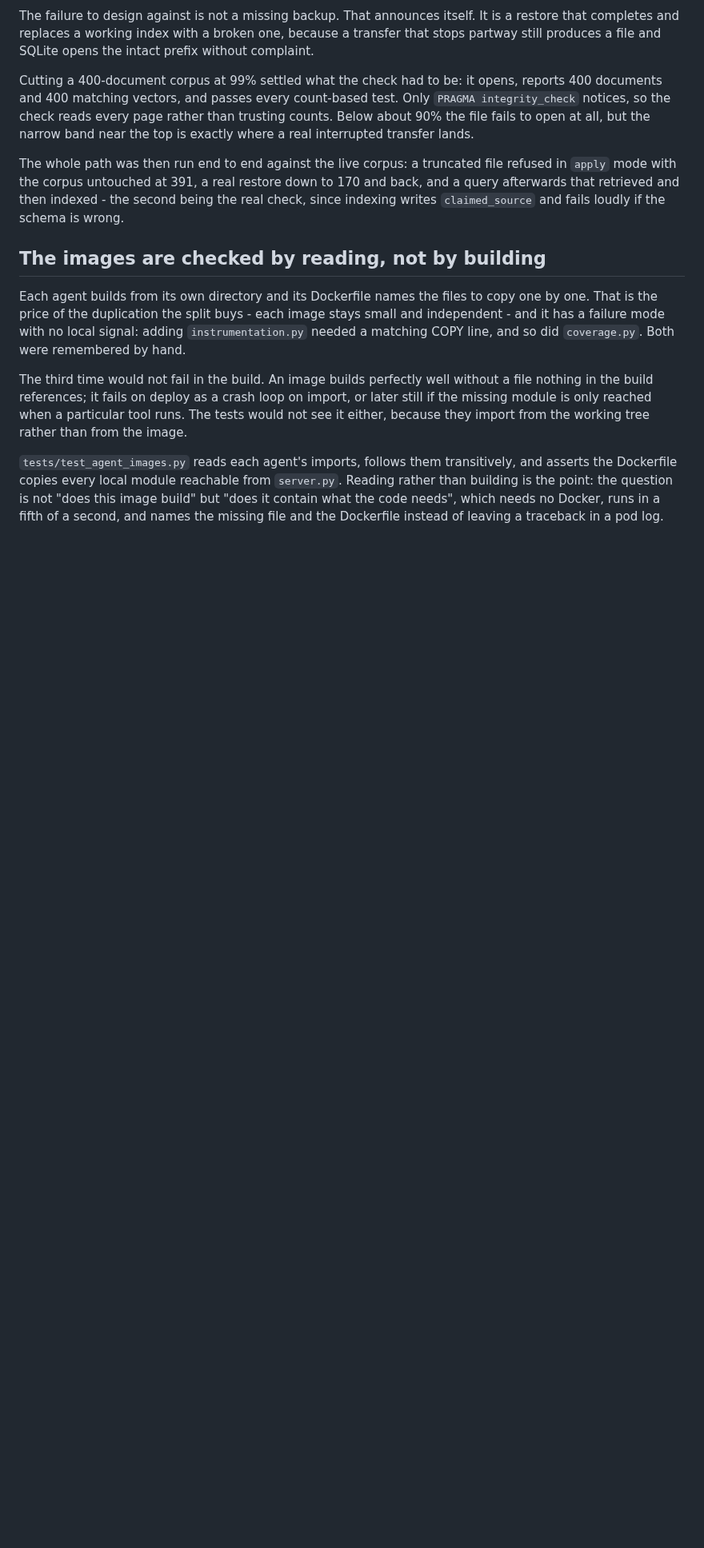
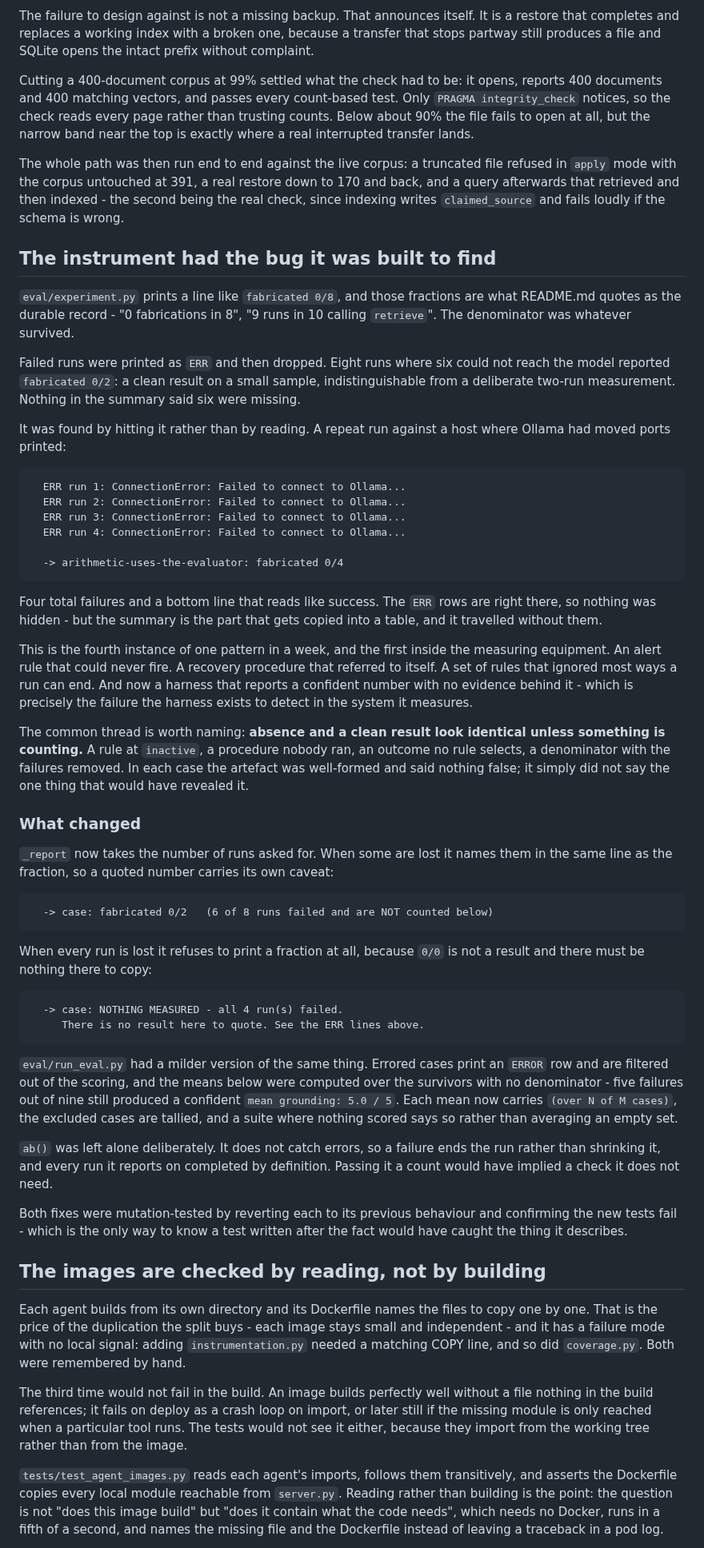
Before and after one commit to mh-naderi/distributed-agent-orchestrator, a Markdown page: docs/architecture.md, the part around one of its changes. Shown at 80% size. Drawn GitHub-style; blank space fills up the shorter version.

Commit message:
Name the pattern the harness had turned out to share
Fourth instance in a week, and the first inside the measuring equipment.
An alert rule that could never fire. A recovery procedure that referred to
itself. A set of rules ignoring most ways a run can end. And a harness
reporting a confident number with no evidence behind it, which is exactly
what it exists to detect in the system it measures.

The architecture note states the thread rather than only the incident:
absence and a clean result look identical unless something is counting. A
rule at inactive, a procedure nobody ran, an outcome no rule selects, a
denominator with the failures removed. In each case the artefact was
well-formed and said nothing false - it just did not say the one thing
that would have revealed it.

It records the actual output that exposed this, because the shape is the
argument: four ERR lines and a bottom line reading "fabricated 0/4". The
ERR rows were never hidden. The summary is the part that gets copied into
a table, and it travelled without them.

The runbook gains the practical half - check the denominator before
quoting the number, and the usual reason a whole run fails is the model
backend rather than the case, since the harness runs on the host and
needs OLLAMA_HOST pointing at the port Ollama actually bound.

It also notes ab() was left alone on purpose: it does not catch errors, so
a failure ends the run rather than shrinking it, and passing it a count
would imply a check it does not need.

````diff
--- a/docs/architecture.md
+++ b/docs/architecture.md
@@ -814,6 +815,79 @@ refused in `apply` mode with the corpus untouched at 391, a real restore down to
 second being the real check, since indexing writes `claimed_source` and fails
 loudly if the schema is wrong.
 
+## The instrument had the bug it was built to find
+
+`eval/experiment.py` prints a line like `fabricated 0/8`, and those fractions
+are what README.md quotes as the durable record - "0 fabrications in 8", "9 runs
+in 10 calling `retrieve`". The denominator was whatever survived.
+
+Failed runs were printed as `ERR` and then dropped. Eight runs where six could
+not reach the model reported `fabricated 0/2`: a clean result on a small sample,
+indistinguishable from a deliberate two-run measurement. Nothing in the summary
+said six were missing.
+
+It was found by hitting it rather than by reading. A repeat run against a host
+where Ollama had moved ports printed:
+
+```
+  ERR run 1: ConnectionError: Failed to connect to Ollama...
+  ERR run 2: ConnectionError: Failed to connect to Ollama...
+  ERR run 3: ConnectionError: Failed to connect to Ollama...
+  ERR run 4: ConnectionError: Failed to connect to Ollama...
+
+  -> arithmetic-uses-the-evaluator: fabricated 0/4
+```
+
+Four total failures and a bottom line that reads like success. The `ERR` rows
+are right there, so nothing was hidden - but the summary is the part that gets
+copied into a table, and it travelled without them.
+
+This is the fourth instance of one pattern in a week, and the first inside the
+measuring equipment. An alert rule that could never fire. A recovery procedure
+that referred to itself. A set of rules that ignored most ways a run can end.
+And now a harness that reports a confident number with no evidence behind it -
+which is precisely the failure the harness exists to detect in the system it
+measures.
+
+The common thread is worth naming: **absence and a clean result look identical
+unless something is counting.** A rule at `inactive`, a procedure nobody ran, an
+outcome no rule selects, a denominator with the failures removed. In each case
+the artefact was well-formed and said nothing false; it simply did not say the
+one thing that would have revealed it.
+
+### What changed
+
+`_report` now takes the number of runs asked for. When some are lost it names
+them in the same line as the fraction, so a quoted number carries its own
+caveat:
+
+```
+  -> case: fabricated 0/2   (6 of 8 runs failed and are NOT counted below)
+```
+
+When every run is lost it refuses to print a fraction at all, because `0/0` is
+not a result and there must be nothing there to copy:
+
+```
+  -> case: NOTHING MEASURED - all 4 run(s) failed.
+     There is no result here to quote. See the ERR lines above.
+```
+
+`eval/run_eval.py` had a milder version of the same thing. Errored cases print
+an `ERROR` row and are filtered out of the scoring, and the means below were
+computed over the survivors with no denominator - five failures out of nine
+still produced a confident `mean grounding: 5.0 / 5`. Each mean now carries
+`(over N of M cases)`, the excluded cases are tallied, and a suite where nothing
+scored says so rather than averaging an empty set.
+
+`ab()` was left alone deliberately. It does not catch errors, so a failure ends
+the run rather than shrinking it, and every run it reports on completed by
+definition. Passing it a count would have implied a check it does not need.
+
+Both fixes were mutation-tested by reverting each to its previous behaviour and
+confirming the new tests fail - which is the only way to know a test written
+after the fact would have caught the thing it describes.
+
 ## The images are checked by reading, not by building
 
 Each agent builds from its own directory and its Dockerfile names the files to
````
Also changed, not shown: other parts of docs/architecture.md (+2 -1 lines), docs/RUNBOOK.md (+17 -0 lines).
